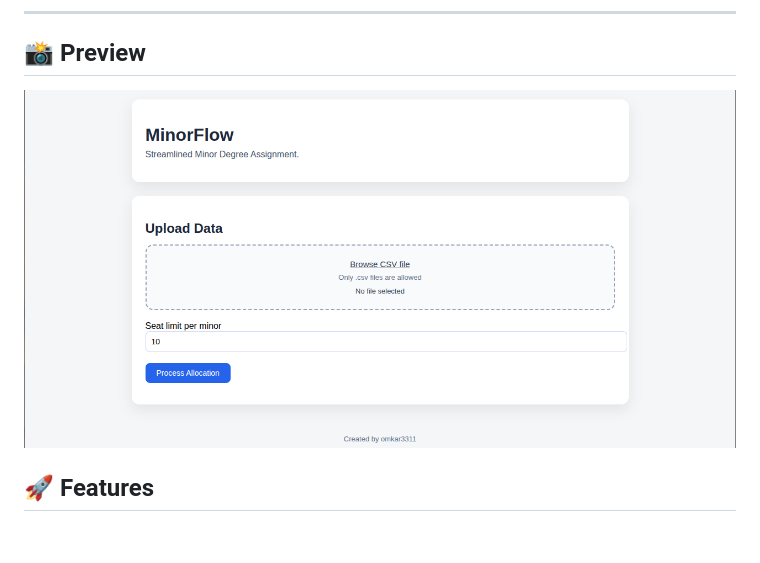
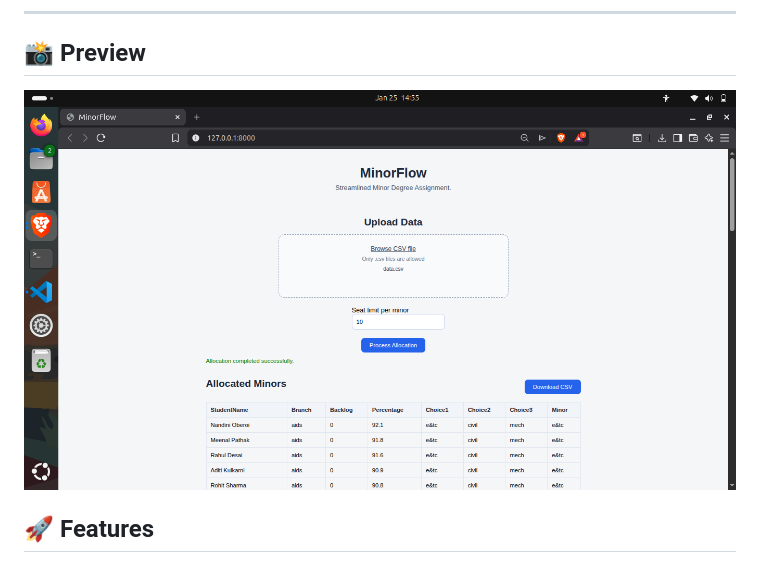
Before and after one commit to omkar3311/mdm, a Markdown page: README.md, the part around the change. GitHub-like rendering; pictures changed too: Minorflow.png (added), minorflow.png (deleted); blank space fills up the shorter version.

```diff
--- a/README.md
+++ b/README.md
@@ -7,7 +7,7 @@ It is designed to be fast, fair, and easy to use—ideal for academic institutio
 ---
 ## 📸 Preview
 
-![MinorFlow UI](minorflow.png)
+![MinorFlow UI](Minorflow.png)
 
 
 
```
Also changed, not shown: 2 other files.
